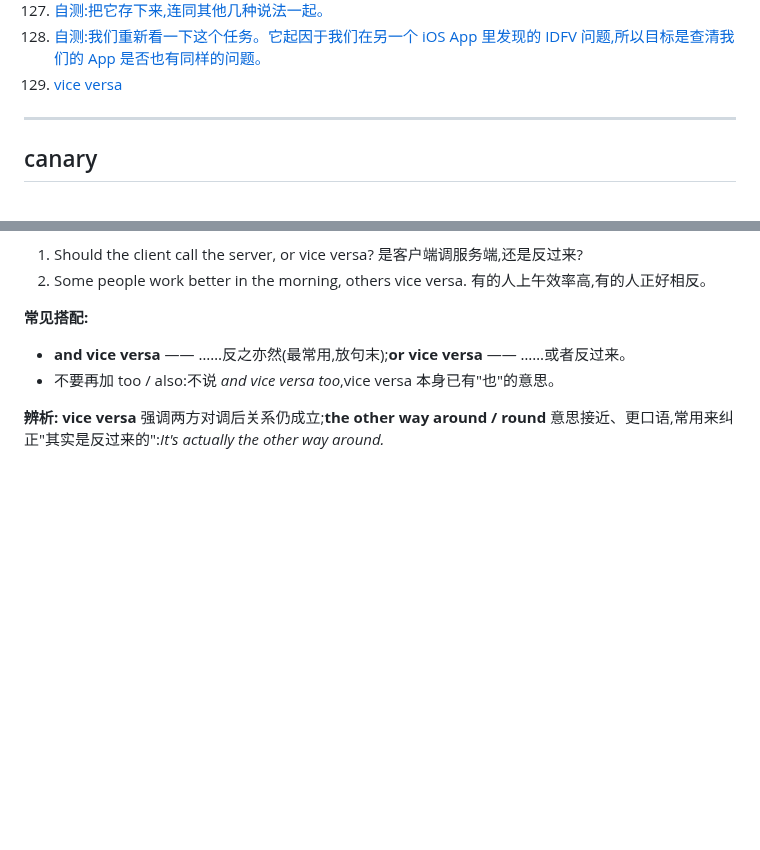
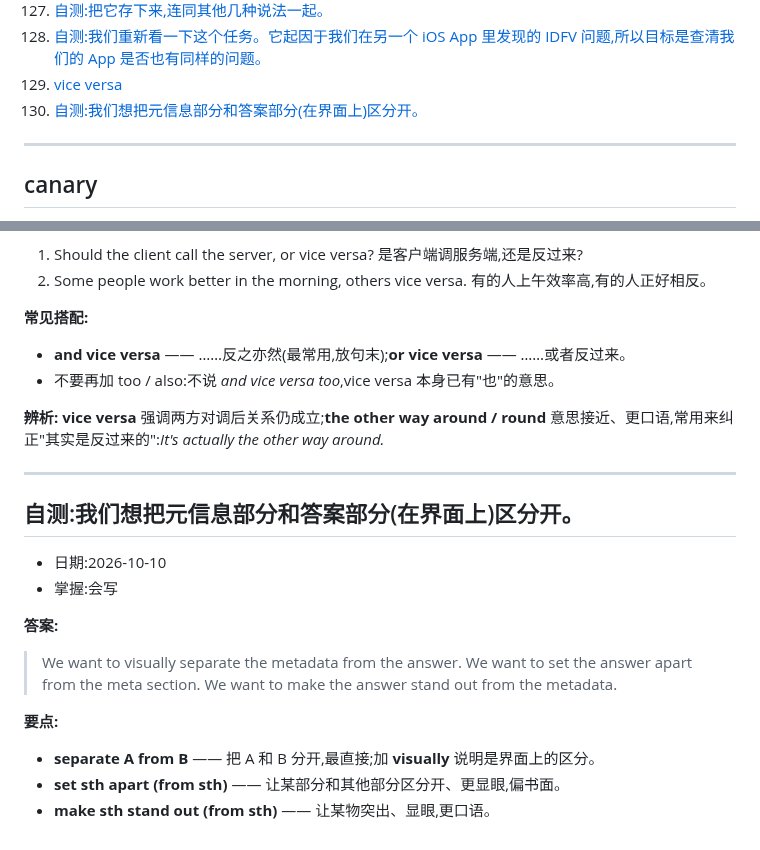
Before and after one commit to chinalwb/vocab, a Markdown page: vocabulary.md, 2 parts joined by grey strips. GitHub-like rendering; blank space fills up the shorter version.

Commit message:
#130 自测:set the answer apart
Co-Authored-By: Claude Opus 5.5 <noreply@anthropic.com>

```diff
--- a/vocabulary.md
+++ b/vocabulary.md
@@ -133,6 +133,7 @@
 127. [自测:把它存下来,连同其他几种说法一起。](#t-along-with-alternatives)
 128. [自测:我们重新看一下这个任务。它起因于我们在另一个 iOS App 里发现的 IDFV 问题,所以目标是查清我们的 App 是否也有同样的问题。](#t-came-out-of)
 129. [vice versa](#vice-versa)
+130. [自测:我们想把元信息部分和答案部分(在界面上)区分开。](#t-set-apart)
 
 ---
 
@@ -4193,3 +4194,23 @@ platform 等于 10,就代表请求来自 web,对吧?
 - 不要再加 too / also:不说 *and vice versa too*,vice versa 本身已有"也"的意思。
 
 **辨析:** **vice versa** 强调两方对调后关系仍成立;**the other way around / round** 意思接近、更口语,常用来纠正"其实是反过来的":*It's actually the other way around.*
+
+---
+
+<a id="t-set-apart"></a>
+## 自测:我们想把元信息部分和答案部分(在界面上)区分开。
+
+- 日期:2026-10-10
+- 掌握:会写
+
+**答案:**
+
+> We want to visually separate the metadata from the answer.
+> We want to set the answer apart from the meta section.
+> We want to make the answer stand out from the metadata.
+
+**要点:**
+
+- **separate A from B** —— 把 A 和 B 分开,最直接;加 **visually** 说明是界面上的区分。
+- **set sth apart (from sth)** —— 让某部分和其他部分区分开、更显眼,偏书面。
+- **make sth stand out (from sth)** —— 让某物突出、显眼,更口语。
```
